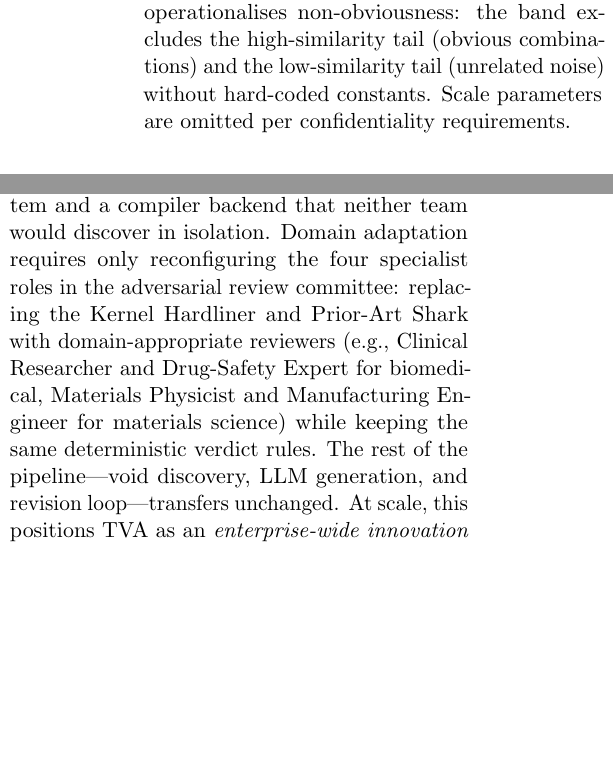
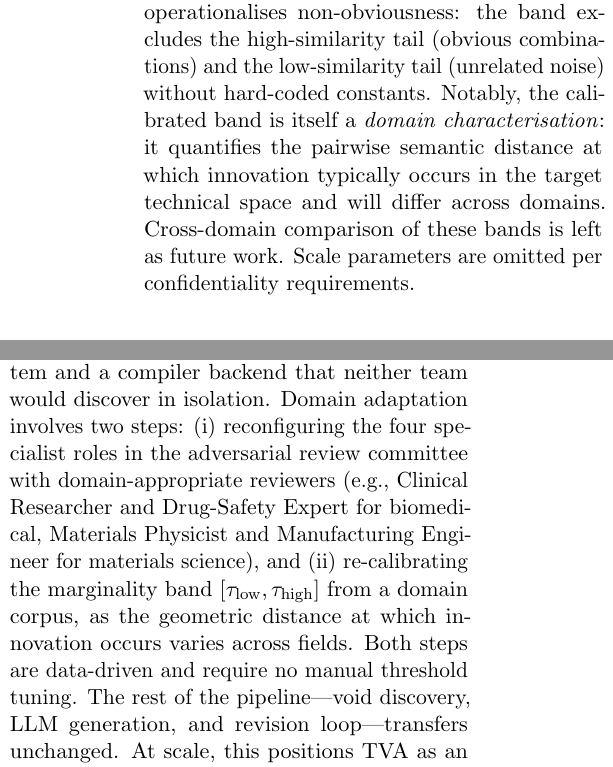
Before and after one commit to krispan-intel/deepthought, a LaTeX document (output/generated/deepthought_paper.tex): two parts of the columns of pages 4 and 8 of 10, joined at a grey line, cut so that both start at the same text, the shorter picture padded with empty space. Compiled offline with pdfLaTeX.

Commit message:
docs(paper): address cross-domain calibration gap
Section 6 calibration: marginality band = domain characterisation
  "quantifies pairwise semantic distance at which innovation occurs
   in the target technical space; will differ across domains"

Future Work cross-domain: domain adaptation = two steps:
  (i) reconfigure specialist roles
  (ii) re-calibrate marginality band from domain corpus
  "Both steps are data-driven, no manual threshold tuning"

Closes the generalisability question reviewers would ask when
reading the cross-domain future work section.

Co-Authored-By: Claude Opus 4.6 (1M context) <noreply@anthropic.com>

```diff
--- a/output/generated/deepthought_paper.tex
+++ b/output/generated/deepthought_paper.tex
@@ -337,6 +337,10 @@ with width derived from the spread of that distribution.  This
 operationalises non-obviousness: the band excludes the
 high-similarity tail (obvious combinations) and the low-similarity
 tail (unrelated noise) without hard-coded constants.
+Notably, the calibrated band is itself a \emph{domain characterisation}:
+it quantifies the pairwise semantic distance at which innovation
+typically occurs in the target technical space and will differ across
+domains.  Cross-domain comparison of these bands is left as future work.
 Scale parameters are omitted per confidentiality requirements.
 
 % ================================================================
@@ -719,14 +724,16 @@ formalization.  A unified \emph{organisational knowledge graph}
 that spans multiple engineering disciplines would allow TVA to
 surface cross-domain voids: ideas at the boundary between, say,
 a firmware subsystem and a compiler backend that neither team would
-discover in isolation.  Domain adaptation requires only reconfiguring the four specialist
-roles in the adversarial review committee: replacing the
-Kernel Hardliner and Prior-Art Shark with domain-appropriate
-reviewers (e.g., Clinical Researcher and Drug-Safety Expert for
-biomedical, Materials Physicist and Manufacturing Engineer for
-materials science) while keeping the same deterministic verdict
-rules.  The rest of the pipeline---void discovery, LLM generation,
-and revision loop---transfers unchanged.
+discover in isolation.  Domain adaptation involves two steps: (i)~reconfiguring the four
+specialist roles in the adversarial review committee with
+domain-appropriate reviewers (e.g., Clinical Researcher and
+Drug-Safety Expert for biomedical, Materials Physicist and
+Manufacturing Engineer for materials science), and
+(ii)~re-calibrating the marginality band $[\taulow, \tauhigh]$
+from a domain corpus, as the geometric distance at which innovation
+occurs varies across fields.  Both steps are data-driven and require
+no manual threshold tuning.  The rest of the pipeline---void
+discovery, LLM generation, and revision loop---transfers unchanged.
 At scale, this positions TVA as an
 \emph{enterprise-wide innovation radar}---systematically mapping
 the unexplored territory across an entire organisation's collective
```
Also changed, not shown: output/generated/deepthought_paper.pdf, output/generated/deepthought_paper.tex (17 more changed lines).
